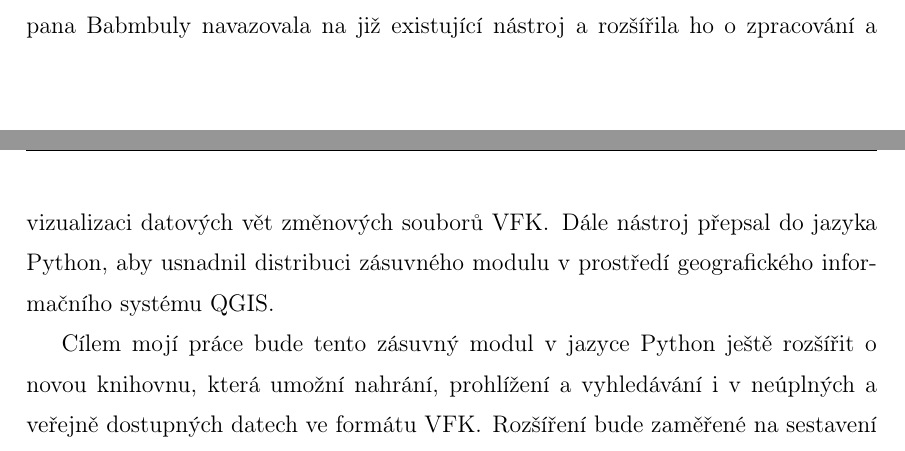
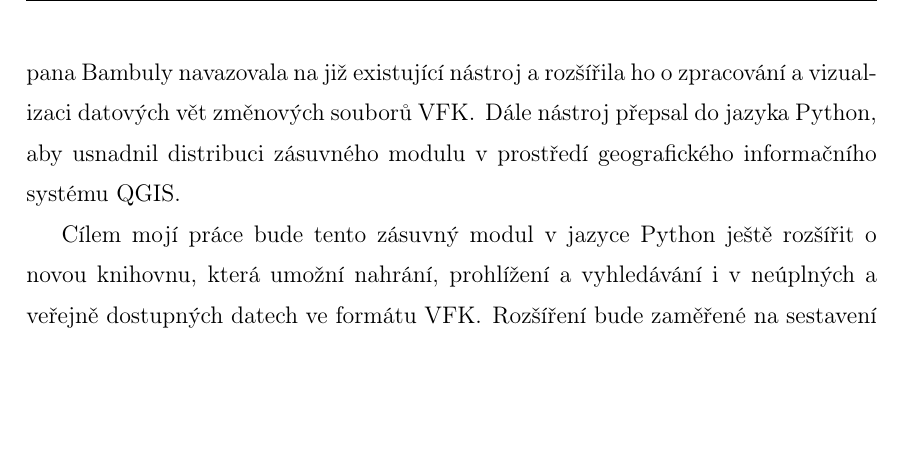
Before and after one commit to ctu-geoforall-lab-projects/bp-kettner-2018, a LaTeX thesis (text/lukas-kettner-bp-2018.tex, which reads text/1-uvod.tex): two parts of pages 10 and 11 of 46 before the commit and part of page 11 of 46 after it, the two joined at a grey line, cut so that both start at the same text, the shorter picture padded with empty space. Compiled offline with pdfLaTeX.

Commit message:
překlep

```diff
--- a/text/1-uvod.tex
+++ b/text/1-uvod.tex
@@ -13,7 +13,7 @@ Práce mě zaujala natolik, že jsem se rozhodl ubírat tvojí bakalářskou pr
 Začátek nebude jednoduchý, s tím do tvorby práce jdu. Očekávám, že programování nové knihovny, která je základním kamenem rozšíření funkcionality zásuvného modulu, bude v hodně věcech podobné psaní výpočetních skriptů.  Věřím, že zúročím zkušenosti jak z výpočetních skriptů, tak ze zkušební práce na zásuvném modulu a práce mi půjde dobře od ruky.
 
 %Představení zadaní
-Jako téma práce jsem si zvolil \textit{Rozšíření zásuvného modulu QGIS pro práci s katastrálními daty o podporu veřejně dostupných dat ve formátu VFK}.  Moje práce bude dál rozšiřovat funkčnost zásuvného modulu z diplomové práce Bc. Štěpána Bambuly. \textit{Rozšíření nástroje pro práci s katastrálními daty v programu QGIS}. Práce pana Babmbuly navazovala na již existující nástroj a rozšířila ho o zpracování a vizualizaci datových vět změnových souborů \zk{VFK}. Dále nástroj přepsal do jazyka Python, aby usnadnil distribuci zásuvného modulu v prostředí geografického informačního systému QGIS.
+Jako téma práce jsem si zvolil \textit{Rozšíření zásuvného modulu QGIS pro práci s katastrálními daty o podporu veřejně dostupných dat ve formátu VFK}.  Moje práce bude dál rozšiřovat funkčnost zásuvného modulu z diplomové práce Bc. Štěpána Bambuly. \textit{Rozšíření nástroje pro práci s katastrálními daty v programu QGIS}. Práce pana Bambuly navazovala na již existující nástroj a rozšířila ho o zpracování a vizualizaci datových vět změnových souborů \zk{VFK}. Dále nástroj přepsal do jazyka Python, aby usnadnil distribuci zásuvného modulu v prostředí geografického informačního systému QGIS.
 
 %Cíl práce
 Cílem mojí práce bude tento zásuvný modul v jazyce Python ještě rozšířit o novou knihovnu, která umožní nahrání, prohlížení a vyhledávání i v neúplných a veřejně dostupných datech ve formátu \zk{VFK}. Rozšíření bude zaměřené na sestavení bloků PAR a BUD (parcel a budov), které v těchto datech nejsou obsaženy, ale mohou být z přítomných dat sestaveny. Jedná se o dva nejdůležitější geometrické bloky, které jsou nezbytné pro vizualizaci dat a tvoří datový blok nemovitostí. Po vytvoření knihovny by měla následovat integrace do již existujícího zásuvného modulu. Budu se maximálně snažit využít veškeré v datech obsažené informace, aby se výsledek co nejvíce podobal datům úplným. Tím dojde i k zachování většiny funkcí rozšiřovaného zásuvného modulu.
```
